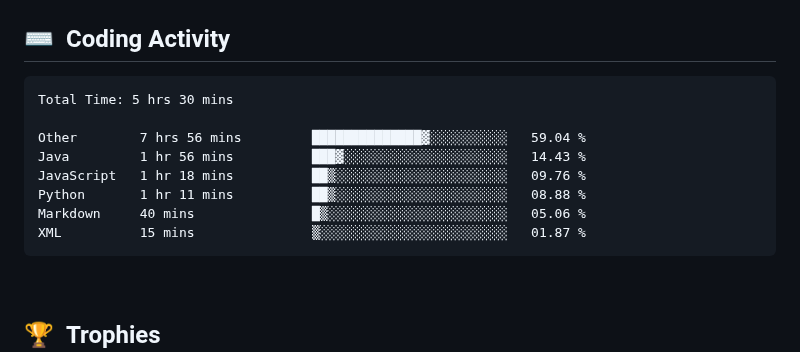
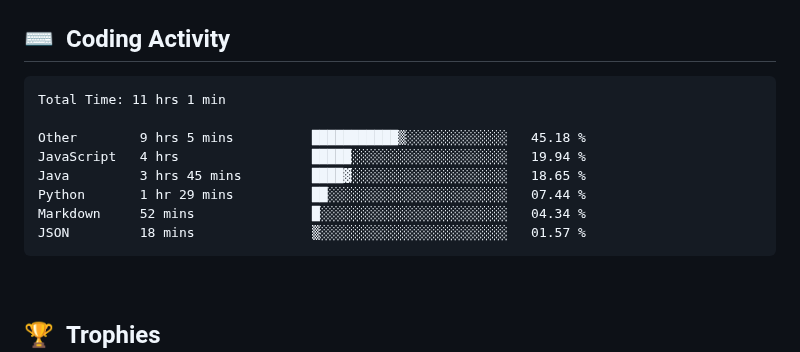
Before and after one commit to clarkeforwork-coder/clarkeforwork-coder, a Markdown page: README.md, the part around the change. GitHub-like rendering.

Commit message:
chore: update WakaTime coding activity

````diff
--- a/README.md
+++ b/README.md
@@ -35,14 +35,14 @@
 <!--START_SECTION:waka-->
 
 ```txt
-Total Time: 5 hrs 30 mins
+Total Time: 11 hrs 1 min
 
-Other        7 hrs 56 mins         ██████████████▓░░░░░░░░░░   59.04 %
-Java         1 hr 56 mins          ███▓░░░░░░░░░░░░░░░░░░░░░   14.43 %
-JavaScript   1 hr 18 mins          ██▒░░░░░░░░░░░░░░░░░░░░░░   09.76 %
-Python       1 hr 11 mins          ██▒░░░░░░░░░░░░░░░░░░░░░░   08.88 %
-Markdown     40 mins               █▒░░░░░░░░░░░░░░░░░░░░░░░   05.06 %
-XML          15 mins               ▒░░░░░░░░░░░░░░░░░░░░░░░░   01.87 %
+Other        9 hrs 5 mins          ███████████▒░░░░░░░░░░░░░   45.18 %
+JavaScript   4 hrs                 █████░░░░░░░░░░░░░░░░░░░░   19.94 %
+Java         3 hrs 45 mins         ████▓░░░░░░░░░░░░░░░░░░░░   18.65 %
+Python       1 hr 29 mins          ██░░░░░░░░░░░░░░░░░░░░░░░   07.44 %
+Markdown     52 mins               █░░░░░░░░░░░░░░░░░░░░░░░░   04.34 %
+JSON         18 mins               ▒░░░░░░░░░░░░░░░░░░░░░░░░   01.57 %
 ```
 
 <!--END_SECTION:waka-->
````
